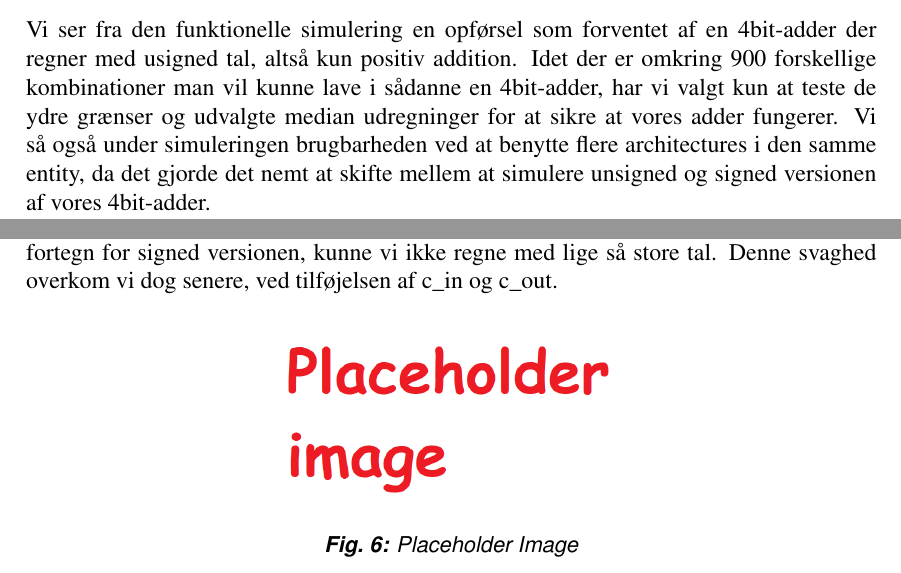
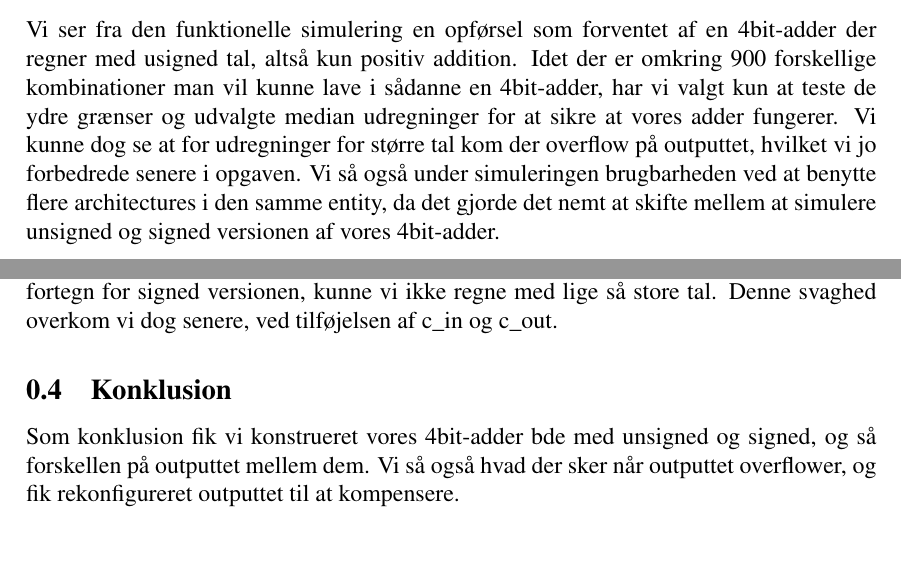
Before and after one commit to GustavNK/DSD_J2, a LaTeX document (Sec/3_1.tex): two parts of pages 3 and 4 of 4, joined at a grey line, cut so that both start at the same text, the shorter picture padded with empty space. Compiled offline with pdfLaTeX.

Commit message:
Indsat simulation og konklusion i 3_1

```diff
--- a/Sec/3_1.tex
+++ b/Sec/3_1.tex
@@ -79,5 +79,5 @@ En lignende version for signed konstrueres og begge realiseres på DE2-Board.  K
 
 \subsection{Resultater og diskussion}
 
-Vi ser fra den funktionelle simulering en opførsel som forventet af en 4bit-adder der regner med usigned tal, altså kun positiv addition. Idet der er omkring 900 forskellige kombinationer man vil kunne lave i sådanne en 4bit-adder, har vi valgt kun at teste de ydre grænser og udvalgte median udregninger for at sikre at vores adder fungerer. Vi så også under simuleringen brugbarheden ved at benytte flere architectures i den samme entity, da det gjorde det nemt at skifte mellem at simulere unsigned og signed versionen af vores 4bit-adder.
+Vi ser fra den funktionelle simulering en opførsel som forventet af en 4bit-adder der regner med usigned tal, altså kun positiv addition. Idet der er omkring 900 forskellige kombinationer man vil kunne lave i sådanne en 4bit-adder, har vi valgt kun at teste de ydre grænser og udvalgte median udregninger for at sikre at vores adder fungerer. Vi kunne dog se at for udregninger for større tal kom der overflow på outputtet, hvilket vi jo forbedrede senere i opgaven. Vi så også under simuleringen brugbarheden ved at benytte flere architectures i den samme entity, da det gjorde det nemt at skifte mellem at simulere unsigned og signed versionen af vores 4bit-adder.
 
@@ -90,6 +90,8 @@ En anden logisk forskel var selvfølgelig også at idet MSB blev brugt til beste
 %VIGTIG NOTE!!!!
 %Test maks værdi du kan regne med på unsigned simple 4bit-adder, er måske ikke 30
 
+\subsection{Konklusion}
+Som konklusion fik vi konstrueret vores 4bit-adder bde med unsigned og signed, og så forskellen på outputtet mellem dem. Vi så også hvad der sker når outputtet overflower, og fik rekonfigureret outputtet til at kompensere.
 
 
 %Tal her lidt om hvordan DE2-Baordene fungere som forventet, en 4bit-adder. How does the binary output compute? How does it compare
@@ -97,9 +99,6 @@ En anden logisk forskel var selvfølgelig også at idet MSB blev brugt til beste
 %multiple architectures (implementations) for a single design entity?
 
 %Men så ved signed version, at fik problemer med nogle udregninger, også at forvente da mest betydende bit går til fortegn. Derfor lavede modification med Cin, så kunne få ekstra bit til at regne  med fortegn. Så virkede fint.
-
-\pic{Placeholder_Image.png}{0.4}{Placeholder Image}{Fig61}
-%Indsæt resultater af DE'2-Baord for four_bit_adder_simple her
 
 
 
```
Also changed, not shown: Figs/3_1/PooPee.png (added), Sec/3_1.tex (2 more changed lines).
